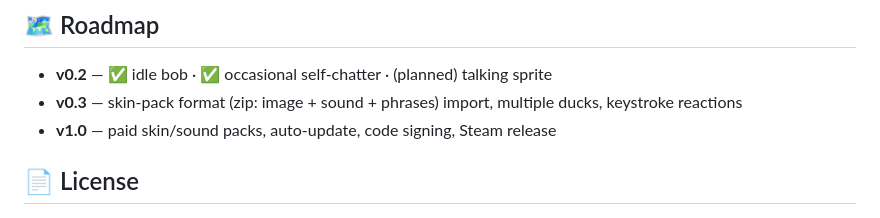
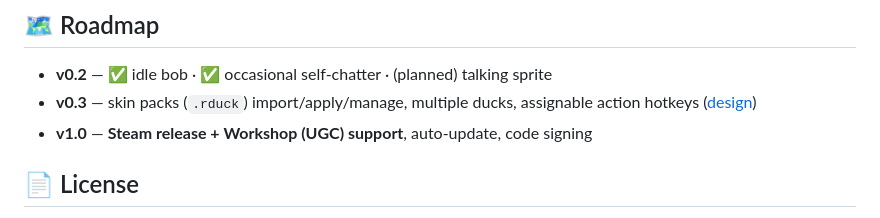
Before and after one commit to nohseongmin/rubber-duck-debugger, a Markdown page: README.en.md, the part around the change. GitHub-like rendering.

```diff
--- a/README.en.md
+++ b/README.en.md
@@ -94,8 +94,8 @@ rubber-duck-debugger/
 ## 🗺️ Roadmap
 
 - **v0.2** — ✅ idle bob · ✅ occasional self-chatter · (planned) talking sprite
-- **v0.3** — skin-pack format (zip: image + sound + phrases) import, multiple ducks, keystroke reactions
-- **v1.0** — paid skin/sound packs, auto-update, code signing, Steam release
+- **v0.3** — skin packs (`.rduck`) import/apply/manage, multiple ducks, assignable action hotkeys ([design](docs/DESIGN-v0.3.md))
+- **v1.0** — **Steam release + Workshop (UGC) support**, auto-update, code signing
 
 ## 📄 License
 
```
Also changed, not shown: README.md (+2 -2 lines), docs/DESIGN-v0.3.md (+41 -0 lines).
